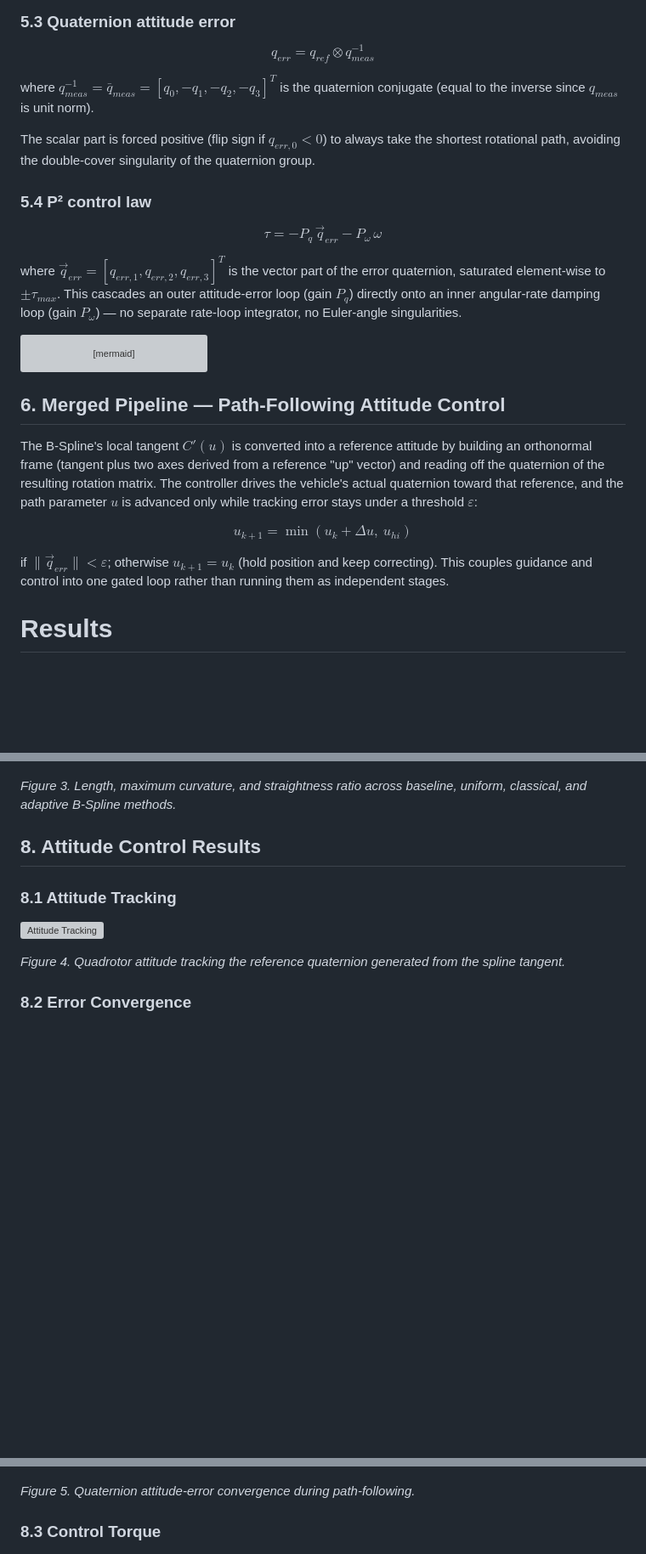
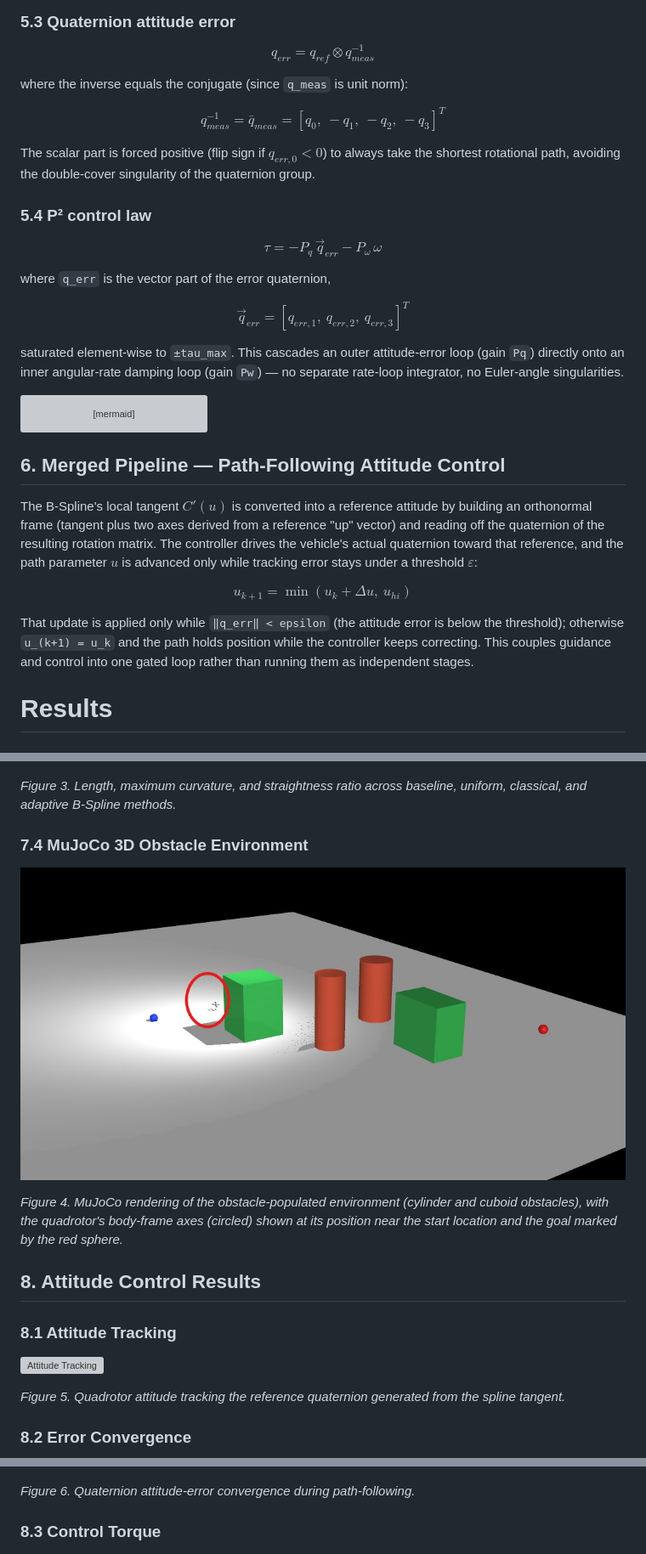
Before and after one commit to vignes-vm/Drones_S5_CD8_Adaptive_BSpline_Smoothing_and_Attitude_Control, a Markdown page: README.md, 3 parts joined by grey strips. Shown at 85% size. Rendered like a GitHub page; pictures changed too: Images/mujoco_obstacle_environment.jpg (added); blank space fills up the shorter version; grey boxes are pictures that could not be loaded.

Commit message:
Revert "update readme"
This reverts commit ec18c1ff88aa93c475eee260cc2db964779ce454.

````diff
--- a/README.md
+++ b/README.md
@@ -280,7 +280,11 @@ $$
 q_{err} = q_{ref} \otimes q_{meas}^{-1}
 $$
 
-where $q_{meas}^{-1} = \bar{q}_{meas} = [q_0,-q_1,-q_2,-q_3]^T$ is the quaternion conjugate (equal to the inverse since $q_{meas}$ is unit norm).
+where the inverse equals the conjugate (since `q_meas` is unit norm):
+
+$$
+q_{meas}^{-1} = \bar{q}_{meas} = [q_0,\ -q_1,\ -q_2,\ -q_3]^T
+$$
 
 The scalar part is forced positive (flip sign if $q_{err,0} < 0$) to always take the shortest rotational path, avoiding the double-cover singularity of the quaternion group.
 
@@ -290,7 +294,13 @@ $$
 \tau = -P_q\, \vec{q}_{err} - P_\omega\, \omega
 $$
 
-where $\vec{q}_{err} = [q_{err,1}, q_{err,2}, q_{err,3}]^T$ is the vector part of the error quaternion, saturated element-wise to $\pm \tau_{max}$. This cascades an outer attitude-error loop (gain $P_q$) directly onto an inner angular-rate damping loop (gain $P_\omega$) — no separate rate-loop integrator, no Euler-angle singularities.
+where `q_err` is the vector part of the error quaternion,
+
+$$
+\vec{q}_{err} = [q_{err,1},\ q_{err,2},\ q_{err,3}]^T
+$$
+
+saturated element-wise to `±tau_max`. This cascades an outer attitude-error loop (gain `Pq`) directly onto an inner angular-rate damping loop (gain `Pw`) — no separate rate-loop integrator, no Euler-angle singularities.
 
 ```mermaid
 flowchart LR
@@ -314,7 +324,7 @@ $$
 u_{k+1} = \min(u_k + \Delta u,\ u_{hi})
 $$
 
-if $\lVert \vec{q}_{err}\rVert < \varepsilon$; otherwise $u_{k+1} = u_k$ (hold position and keep correcting). This couples guidance and control into one gated loop rather than running them as independent stages.
+That update is applied only while `‖q_err‖ < epsilon` (the attitude error is below the threshold); otherwise `u_(k+1) = u_k` and the path holds position while the controller keeps correcting. This couples guidance and control into one gated loop rather than running them as independent stages.
 
 # Results
 
@@ -340,19 +350,25 @@ The A\* planner, adaptive B-Spline smoother, and quaternion controller were eval
 
 *Figure 3. Length, maximum curvature, and straightness ratio across baseline, uniform, classical, and adaptive B-Spline methods.*
 
+### 7.4 MuJoCo 3D Obstacle Environment
+
+![MuJoCo Obstacle Environment](Images/mujoco_obstacle_environment.jpg)
+
+*Figure 4. MuJoCo rendering of the obstacle-populated environment (cylinder and cuboid obstacles), with the quadrotor's body-frame axes (circled) shown at its position near the start location and the goal marked by the red sphere.*
+
 ## 8. Attitude Control Results
 
 ### 8.1 Attitude Tracking
 
 ![Attitude Tracking](results/presentation/fig3_attitude_tracking.png)
 
-*Figure 4. Quadrotor attitude tracking the reference quaternion generated from the spline tangent.*
+*Figure 5. Quadrotor attitude tracking the reference quaternion generated from the spline tangent.*
 
 ### 8.2 Error Convergence
 
 ![Error Convergence](results/presentation/fig4_error_convergence.png)
 
-*Figure 5. Quaternion attitude-error convergence during path-following.*
+*Figure 6. Quaternion attitude-error convergence during path-following.*
 
 ### 8.3 Control Torque
 
````
Also changed, not shown: other parts of README.md (+1 -1 lines), report.md (added, +129 -0 lines).
